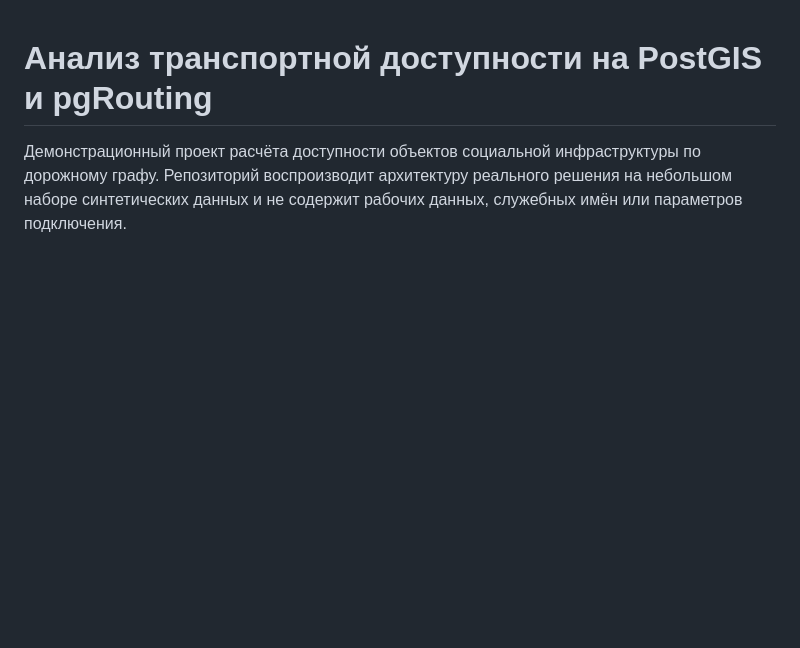
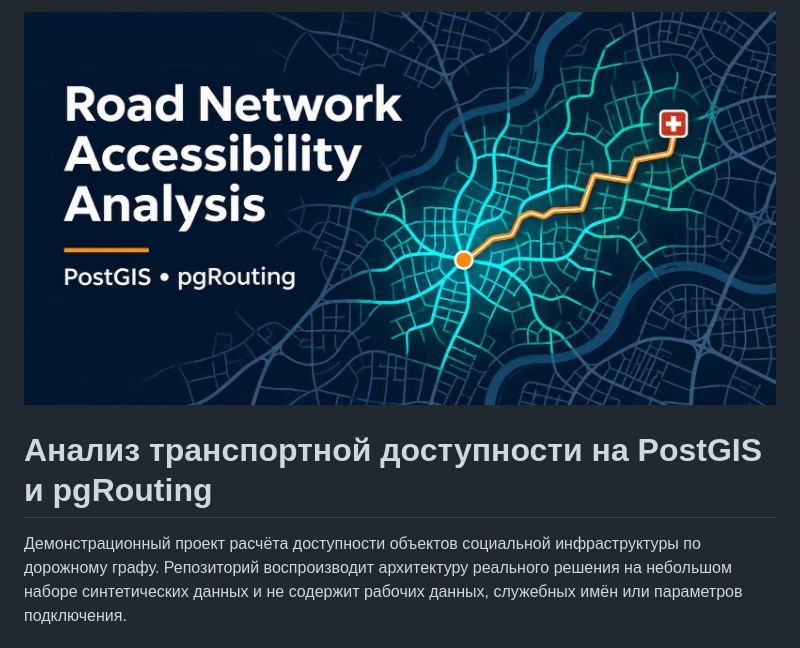
Before and after one commit to max-dzhabarov/postgis-accessibility-analysis, a Markdown page: README.md, the part around the change. GitHub-like rendering; pictures changed too: assets/cover.jpg (added); blank space fills up the shorter version.

Commit message:
Add project cover image to README

```diff
--- a/README.md
+++ b/README.md
@@ -1,3 +1,5 @@
+![Road Network Accessibility Analysis](assets/cover.jpg)
+
 # Анализ транспортной доступности на PostGIS и pgRouting
 
 Демонстрационный проект расчёта доступности объектов социальной инфраструктуры по дорожному графу. Репозиторий воспроизводит архитектуру реального решения на небольшом наборе синтетических данных и не содержит рабочих данных, служебных имён или параметров подключения.
```
